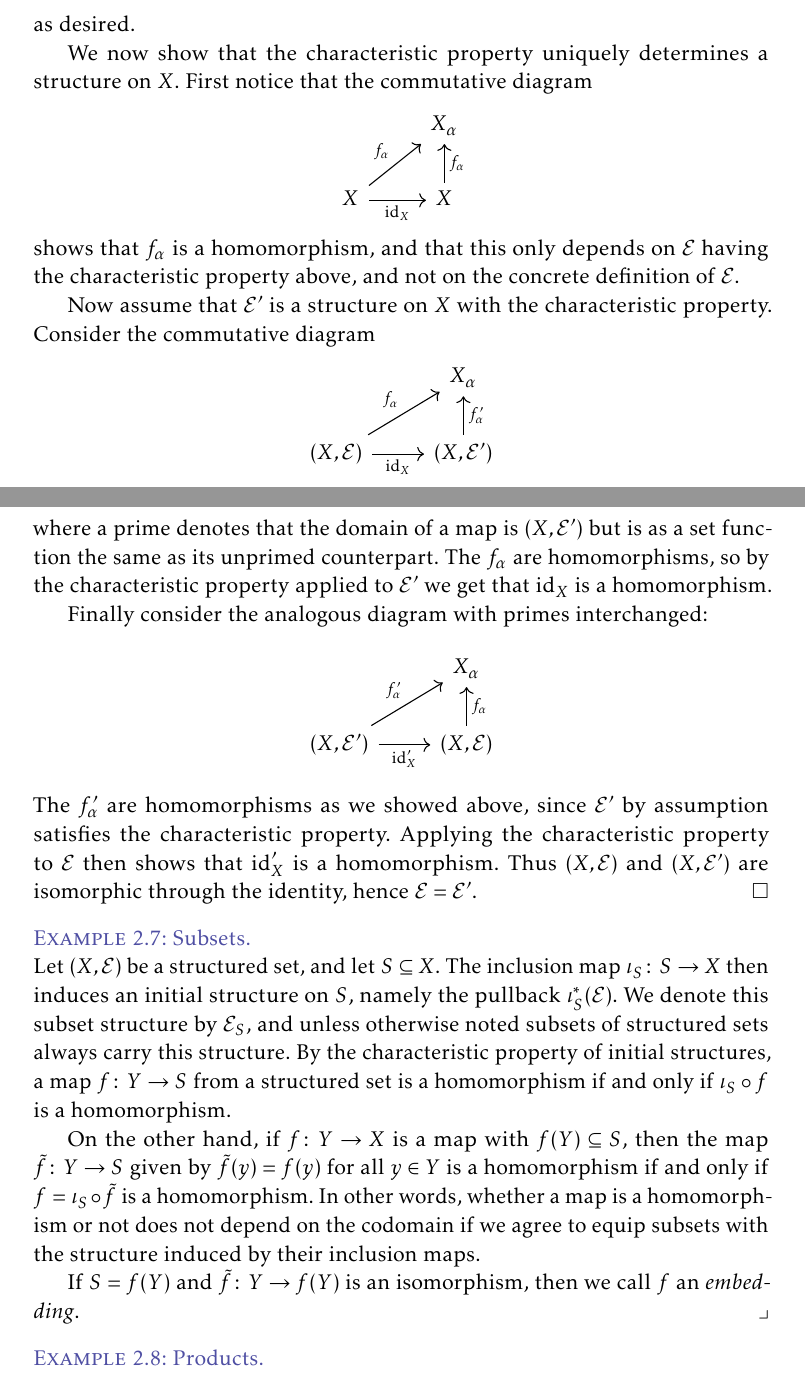
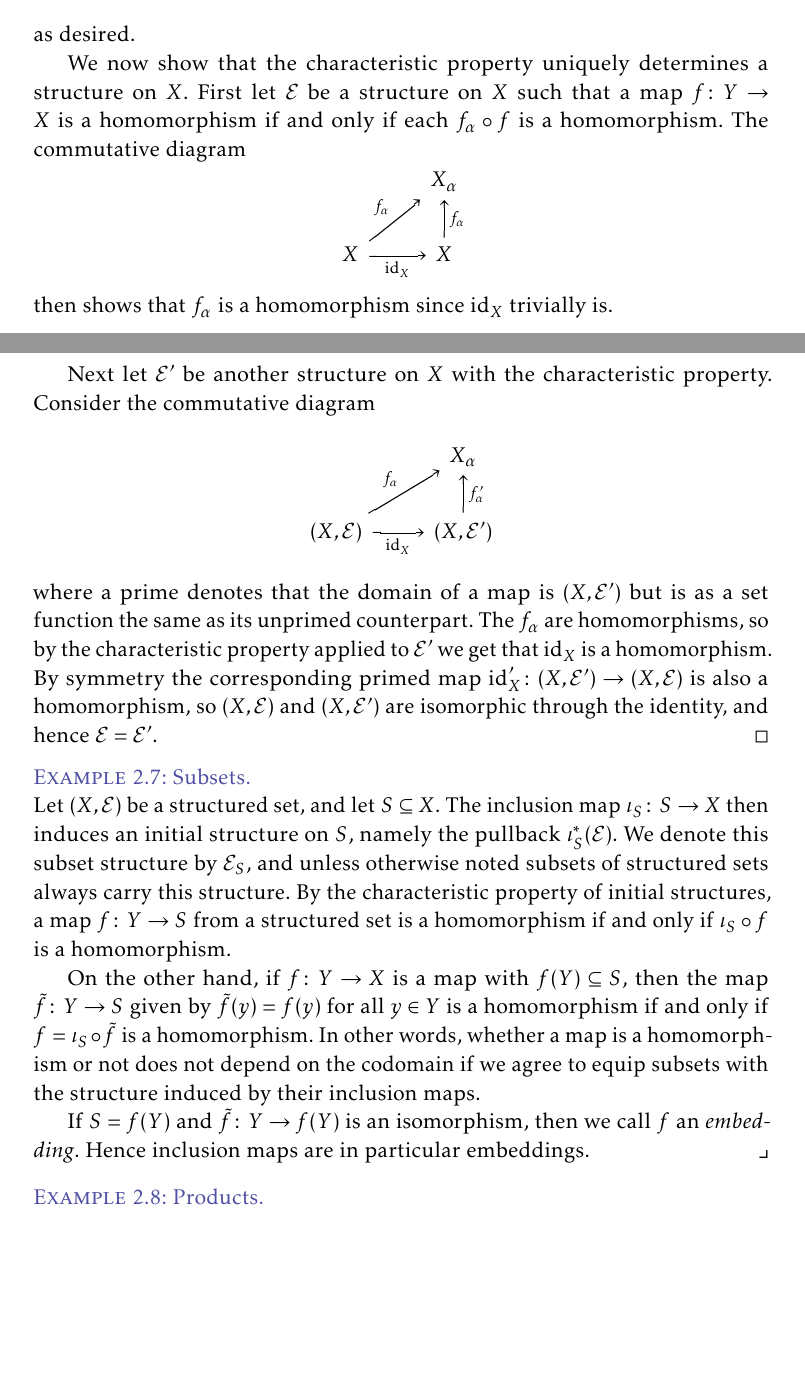
Before and after one commit to dnhansen/topology-measure-theory-notes, a LaTeX book (topology_measure_notes.tex): two parts of pages 4 and 5 of 15 before the commit and two parts of pages 4 and 5 of 16 after it, joined at a grey line, cut so that both start at the same text, the shorter picture padded with empty space. The pictures show the PDF file topology_measure_notes.pdf that the author committed with the source.

Commit message:
Minor improvements throughout.

```diff
--- a/topology_measure_notes.tex
+++ b/topology_measure_notes.tex
@@ -278,7 +276,7 @@ In topology, this proposition is trivial since every element in $\gen{\calD}$ is
     %
     as desired.
 
-    We now show that the characteristic property uniquely determines a structure on $X$. First notice that the commutative diagram
+    We now show that the characteristic property uniquely determines a structure on $X$. First let $\calE$ be a structure on $X$ such that a map $f \colon Y \to X$ is a homomorphism if and only if each $f_\alpha \circ f$ is a homomorphism. The commutative diagram
     %
     \begin{equation*}
         \begin{tikzcd}
@@ -291,9 +289,9 @@ In topology, this proposition is trivial since every element in $\gen{\calD}$ is
         \end{tikzcd}
     \end{equation*}
     %
-    shows that $f_\alpha$ is a homomorphism, and that this only depends on $\calE$ having the characteristic property above, and not on the concrete definition of $\calE$.
+    then shows that $f_\alpha$ is a homomorphism since $\id_X$ trivially is.
 
-    Now assume that $\calE'$ is a structure on $X$ with the characteristic property. Consider the commutative diagram
+    Next let $\calE'$ be another structure on $X$ with the characteristic property. Consider the commutative diagram
     %
     \begin{equation*}
         \begin{tikzcd}
@@ -306,10 +304,3 @@ In topology, this proposition is trivial since every element in $\gen{\calD}$ is
         \end{tikzcd}
     \end{equation*}
     %
-    where a prime denotes that the domain of a map is $(X,\calE')$ but is as a set function the same as its unprimed counterpart. The $f_\alpha$ are homomorphisms, so by the characteristic property applied to $\calE'$ we get that $\id_X$ is a homomorphism.
-
-    Finally consider the analogous diagram with primes interchanged:
-    %
-    \begin{equation*}
-        \begin{tikzcd}
-            & X_\alpha \\
@@ -320,8 +307,4 @@ In topology, this proposition is trivial since every element in $\gen{\calD}$ is
-                \ar[u, "f_\alpha", swap]
-        \end{tikzcd}
-    \end{equation*}
-    %
-    The $f_\alpha'$ are homomorphisms as we showed above, since $\calE'$ by assumption satisfies the characteristic property. Applying the characteristic property to $\calE$ then shows that $\id_X'$ is a homomorphism. Thus $(X,\calE)$ and $(X,\calE')$ are isomorphic through the identity, hence $\calE = \calE'$.
+    where a prime denotes that the domain of a map is $(X,\calE')$ but is as a set function the same as its unprimed counterpart. The $f_\alpha$ are homomorphisms, so by the characteristic property applied to $\calE'$ we get that $\id_X$ is a homomorphism. By symmetry the corresponding primed map $\id_X' \colon (X, \calE') \to (X, \calE)$ is also a homomorphism, so $(X,\calE)$ and $(X,\calE')$ are isomorphic through the identity, and hence $\calE = \calE'$.
 \end{proof}
 
 \begin{examplebreak}[Subsets]
@@ -330,7 +313,7 @@ In topology, this proposition is trivial since every element in $\gen{\calD}$ is
 
     On the other hand, if $f \colon Y \to X$ is a map with $f(Y) \subseteq S$, then the map $\tilde f \colon Y \to S$ given by $\tilde f(y) = f(y)$ for all $y \in Y$ is a homomorphism if and only if $f = \iota_S \circ \tilde f$ is a homomorphism. In other words, whether a map is a homomorphism or not does not depend on the codomain if we agree to equip subsets with the structure induced by their inclusion maps.
 
-    If $S = f(Y)$ and $\tilde f \colon Y \to f(Y)$ is an isomorphism, then we call $f$ an \emph{embedding}.
+    If $S = f(Y)$ and $\tilde f \colon Y \to f(Y)$ is an isomorphism, then we call $f$ an \emph{embedding}. Hence inclusion maps are in particular embeddings.
 \end{examplebreak}
 
 \begin{examplebreak}[Products]
@@ -347,7 +330,7 @@ In topology, this proposition is trivial since every element in $\gen{\calD}$ is
 
 \begin{proposition}[Composition of initial structures]
     \label{thm:composition_initial_structures}
-    For $\alpha \in A$ and $\lambda \in \Lambda_\alpha$, let $X_\alpha$ and $Y_{\alpha\lambda}$ be structured sets such that each $X_\alpha$ carry the initial structure induced by maps $g_{\alpha\lambda} \colon X_\alpha \to Y_{\alpha\lambda}$ for $\lambda \in \Lambda_\alpha$. Let $X$ be a set, and consider maps $f_\alpha \colon X \to X_\alpha$.
+    For $\alpha \in A$ and $\lambda \in L_\alpha$, let $X_\alpha$ and $Y_{\alpha\lambda}$ be structured sets such that each $X_\alpha$ carry the initial structure induced by maps $g_{\alpha\lambda} \colon X_\alpha \to Y_{\alpha\lambda}$ for $\lambda \in L_\alpha$. Let $X$ be a set, and consider maps $f_\alpha \colon X \to X_\alpha$.
 
     Let $\calE_1$ be the initial structure on $X$ induced by the maps $f_\alpha$, and let $\calE_2$ be the structure induced by the compositions $g_{\alpha\lambda} \circ f_\alpha$. Then $\calE_1 = \calE_2$.
 
@@ -380,7 +363,7 @@ In topology, this proposition is trivial since every element in $\gen{\calD}$ is
 
 
 \begin{examplebreak}[Subspace and product structures]
-    Let $(X_\alpha)_{\alpha \in A}$ be a family of structured sets, and let $S_\alpha \subseteq X_\alpha$ be subsets. Then we may equip the product $S = \bigprod_{\alpha \in A} S_\alpha$ by first equipping $X = \bigprod_{\alpha \in A} X_\alpha$ with the product structure, and then induce the subset structure on $S$. In the opposite order we may first equip each $S_\alpha$ with the subset structure, and then induce the product structure. These in fact give the same structure since the diagram
+    Let $(X_\alpha)_{\alpha \in A}$ be a family of structured sets, and let $S_\alpha \subseteq X_\alpha$ be subsets. Then we may equip the product $S = \bigprod_{\alpha \in A} S_\alpha$ with a structure by first equipping $X = \bigprod_{\alpha \in A} X_\alpha$ with the product structure, and then induce the subset structure on $S$. In the opposite order we may first equip each $S_\alpha$ with the subset structure, and then induce the product structure. These in fact give the same structure since the diagram
     %
     \begin{equation*}
         \begin{tikzcd}
@@ -400,4 +383,8 @@ In topology, this proposition is trivial since every element in $\gen{\calD}$ is
 
 
 \begin{examplebreak}[The weak${}^*$-topology]
-    Let $X$ be a topological vector space over the field $\setF$ with topological dual $X^*$, and for $x \in X$ let $\ev_x \colon X^* \to \setF$ be the evaluation map $\ev_x(\phi) = \phi(x)$ for $\phi \in X^*$. Since $X^*$ is a subset of $\setF^X$, it naturally carries the subspace topology. The product topology on $\setF^X$ is induced by the projection maps $\pi_x \colon \setF^X \to \setF$ for $x \in X$. But $\pi_x \circ \iota_{X^*}$ is just the evaluation map $\ev_x$, so the subspace topology on $X^*$ is exactly the weak${}^*$-topology.
+    Let $X$ be a topological vector space over the field $\setF$ with topological dual $X^*$, and for $x \in X$ let $\ev_x \colon X^* \to \setF$ be the evaluation map $\ev_x(\phi) = \phi(x)$ for $\phi \in X^*$. Since $X^*$ is a subset of $\setF^X$, it naturally carries the subspace topology. The product topology on $\setF^X$ is induced by the projection maps $\pi_x \colon \setF^X \to \setF$ for $x \in X$. But $\pi_x \circ \iota_{X^*}$ is just the evaluation map $\ev_x$, so the diagram
+    %
+    \begin{equation*}
+        \begin{tikzcd}
+            & \setF \\
@@ -404,3 +395,8 @@ In topology, this proposition is trivial since every element in $\gen{\calD}$ is
+                \ar[u, "\pi_x", swap]
+        \end{tikzcd}
+    \end{equation*}
+    %
+    commutes, and the subspace topology on $X^*$ is exactly the weak${}^*$-topology. In fact, since the evaluation maps clearly separate points in $X^*$, the inclusion $\iota_{X^*}$ is in fact an embedding, as the following proposition shows:
 \end{examplebreak}
 
 
@@ -456,6 +454,6 @@ In topology, this proposition is trivial since every element in $\gen{\calD}$ is
     \end{equation*}
     %
-    as desired.
+    as desired. In the second equality we use that $\tilde f$ is surjective.
 \end{proof}
 
 
```
Also changed, not shown: topology_measure_notes.pdf, topology_measure_notes.tex (26 more changed lines).
